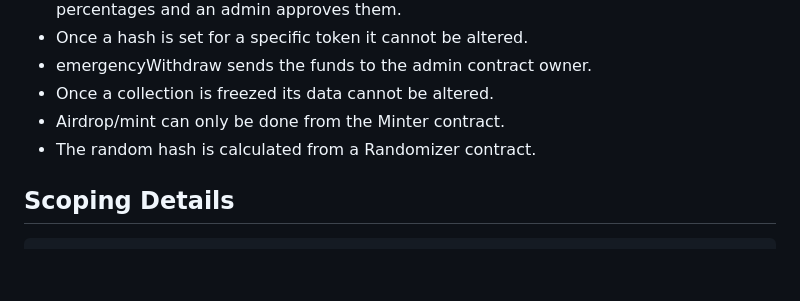
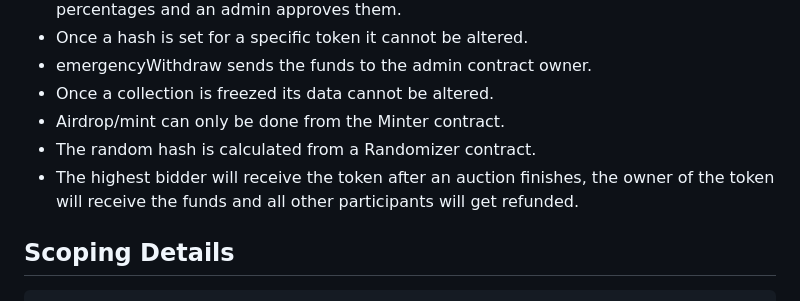
Before and after one commit to code-423n4/2023-10-nextgen, a Markdown page: README.md, the part around one of its changes. Rendered like a GitHub page; blank space fills up the shorter version.

```diff
--- a/README.md
+++ b/README.md
@@ -189,6 +189,7 @@ Properties that should NEVER be broken under any circumstance:
 - Once a collection is freezed its data cannot be altered.
 - Airdrop/mint can only be done from the Minter contract.
 - The random hash is calculated from a Randomizer contract.
+- The highest bidder will receive the token after an auction finishes, the owner of the token will receive the funds and all other participants will get refunded.
 
 ## Scoping Details
 
```
Also changed, not shown: other parts of README.md (+2 -2 lines).
